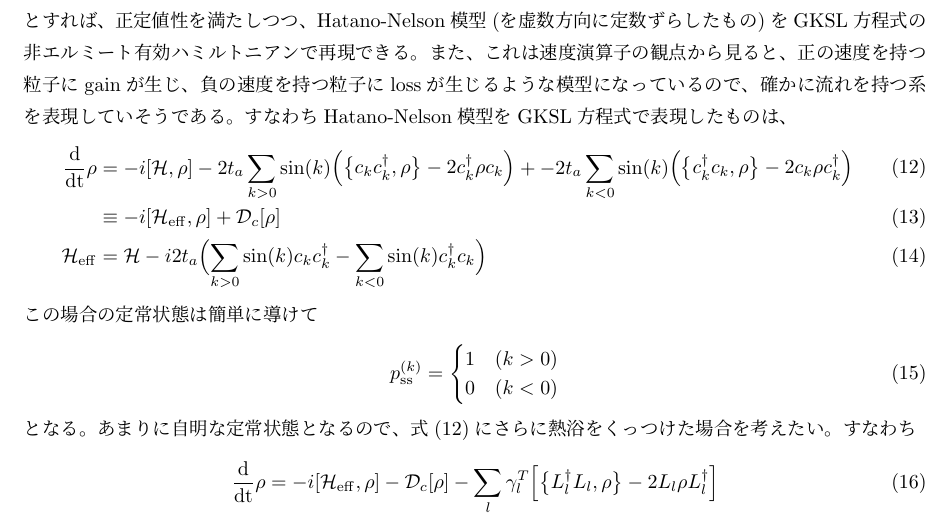
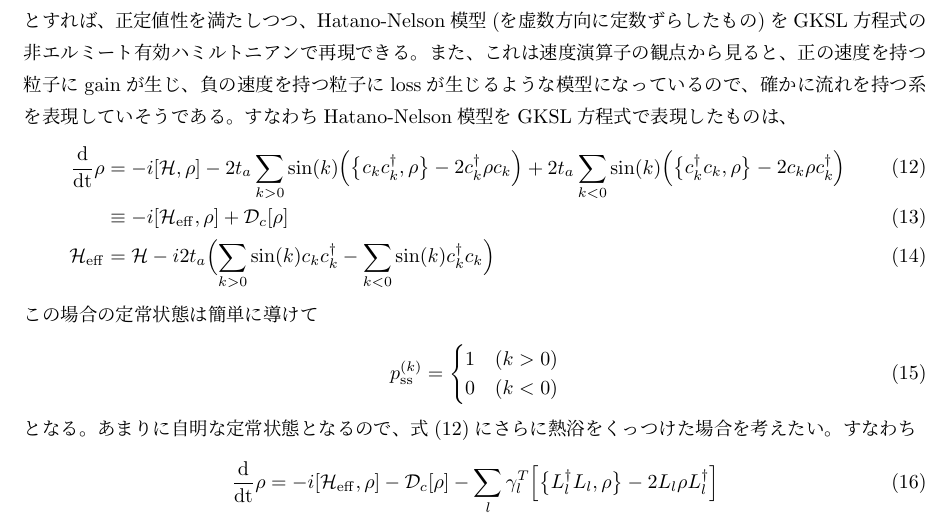
Before and after one commit to YoshihiroMichishita/ASHopping-Lindblad, a LaTeX document (main.tex): part of page 2 of 10, cut so that both start at the same text. Compiled offline with pLaTeX and dvipdfmx.

Commit message:
tex refine

```diff
--- a/main.tex
+++ b/main.tex
@@ -90,7 +90,7 @@ Hatano-Nelson模型(式(\ref{HN}))を虚数方向に定数ずらしたものを
 \end{align}
 とすれば、正定値性を満たしつつ、Hatano-Nelson模型(を虚数方向に定数ずらしたもの)をGKSL方程式の非エルミート有効ハミルトニアンで再現できる。また、これは速度演算子の観点から見ると、正の速度を持つ粒子にgainが生じ、負の速度を持つ粒子にlossが生じるような模型になっているので、確かに流れを持つ系を表現していそうである。すなわちHatano-Nelson模型をGKSL方程式で表現したものは、
 \begin{align}
-    \dt \rho &= -i[\m{H}, \rho] - 2t_a\sum_{k>0} \sin(k)  \Bigl(\bigl\{c_k c_k^\da, \rho\bigr\}-2c_k^\da\rho c_k\Bigr) + - 2t_a\sum_{k<0} \sin(k)  \Bigl(\bigl\{c_k^\da c_k, \rho\bigr\}-2c_k\rho c_k^\da\Bigr)\label{GKSL_HN}\\
+    \dt \rho &= -i[\m{H}, \rho] - 2t_a\sum_{k>0} \sin(k)  \Bigl(\bigl\{c_k c_k^\da, \rho\bigr\}-2c_k^\da\rho c_k\Bigr) + 2t_a\sum_{k<0} \sin(k)  \Bigl(\bigl\{c_k^\da c_k, \rho\bigr\}-2c_k\rho c_k^\da\Bigr)\label{GKSL_HN}\\
     &\equiv -i[\m{H}_{\mr{eff}}, \rho] + \m{D}_c[\rho]\\
     \m{H}_{\mr{eff}} &= \m{H} - i2t_a \Bigl(\sum_{k>0} \sin(k) c_kc_k^\da - \sum_{k<0} \sin(k) c_k^\da c_k \Bigr)
 \end{align}
```
